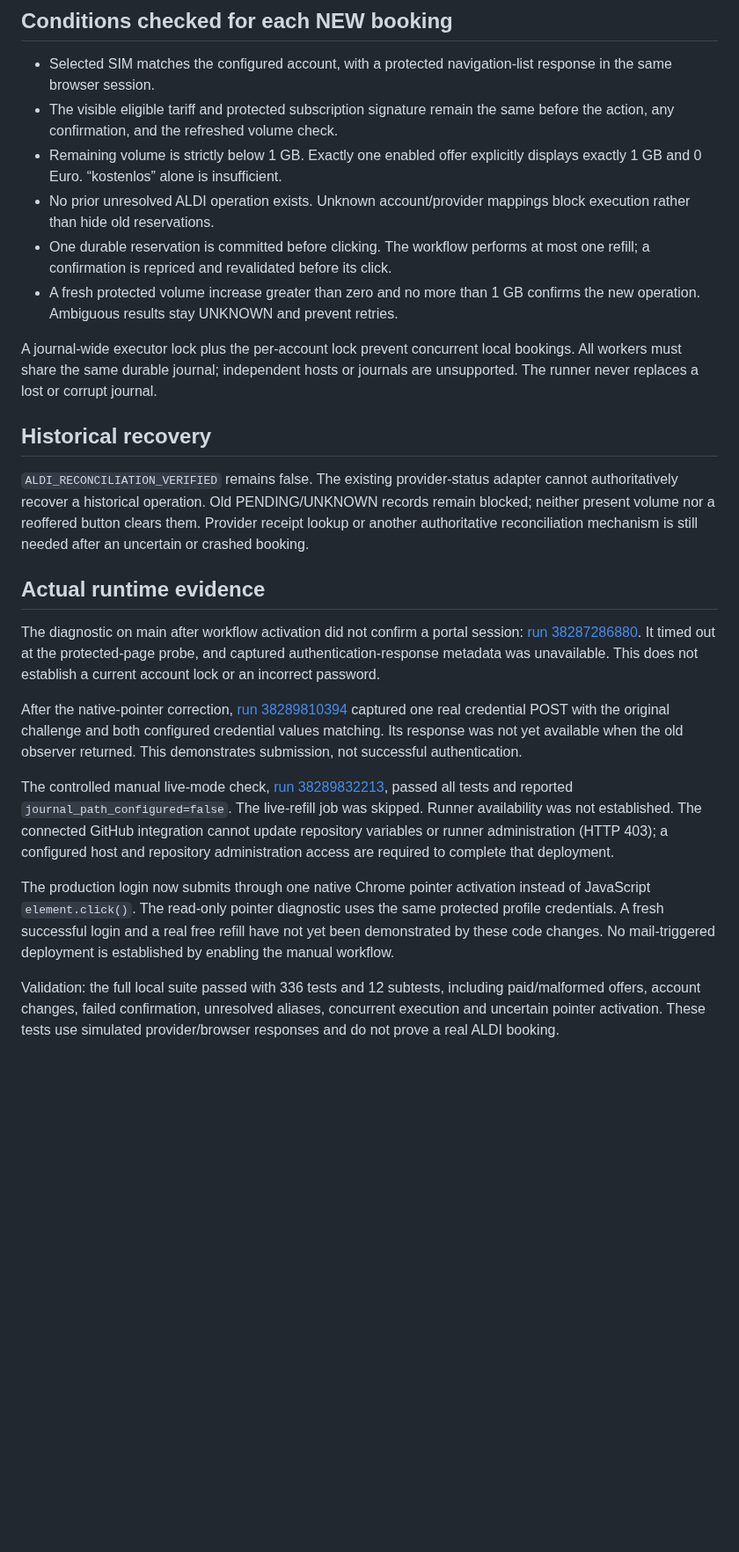
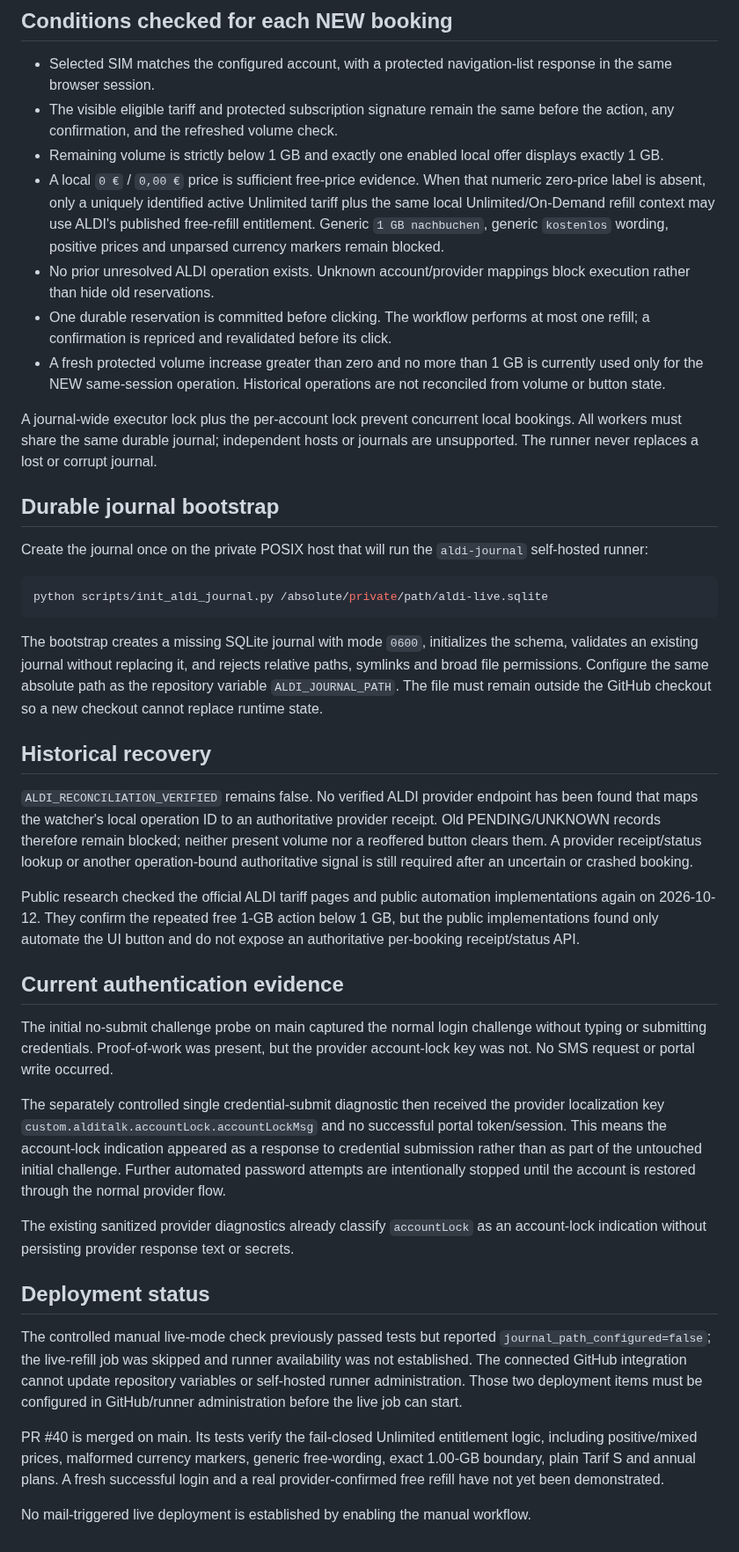
Before and after one commit to chhubeny90-cell/aldi-watcher, a Markdown page: docs/booking-readiness.md, the part around the change. Shown at 88% size. GitHub-like rendering; blank space fills up the shorter version.

Commit message:
Refresh live booking readiness and journal setup

````diff
--- a/docs/booking-readiness.md
+++ b/docs/booking-readiness.md
@@ -13,56 +13,84 @@ the journal path or credentials.
   response in the same browser session.
 - The visible eligible tariff and protected subscription signature remain the
   same before the action, any confirmation, and the refreshed volume check.
-- Remaining volume is strictly below 1 GB. Exactly one enabled offer explicitly
-  displays exactly 1 GB and 0 Euro. “kostenlos” alone is insufficient.
+- Remaining volume is strictly below 1 GB and exactly one enabled local offer
+  displays exactly 1 GB.
+- A local `0 €` / `0,00 €` price is sufficient free-price evidence. When that
+  numeric zero-price label is absent, only a uniquely identified active
+  Unlimited tariff plus the same local Unlimited/On-Demand refill context may
+  use ALDI's published free-refill entitlement. Generic `1 GB nachbuchen`,
+  generic `kostenlos` wording, positive prices and unparsed currency markers
+  remain blocked.
 - No prior unresolved ALDI operation exists. Unknown account/provider mappings
   block execution rather than hide old reservations.
 - One durable reservation is committed before clicking. The workflow performs
   at most one refill; a confirmation is repriced and revalidated before its click.
-- A fresh protected volume increase greater than zero and no more than 1 GB
-  confirms the new operation. Ambiguous results stay UNKNOWN and prevent retries.
+- A fresh protected volume increase greater than zero and no more than 1 GB is
+  currently used only for the NEW same-session operation. Historical operations
+  are not reconciled from volume or button state.
 
 A journal-wide executor lock plus the per-account lock prevent concurrent local
 bookings. All workers must share the same durable journal; independent hosts or
 journals are unsupported. The runner never replaces a lost or corrupt journal.
 
+## Durable journal bootstrap
+
+Create the journal once on the private POSIX host that will run the
+`aldi-journal` self-hosted runner:
+
+```bash
+python scripts/init_aldi_journal.py /absolute/private/path/aldi-live.sqlite
+```
+
+The bootstrap creates a missing SQLite journal with mode `0600`, initializes the
+schema, validates an existing journal without replacing it, and rejects relative
+paths, symlinks and broad file permissions. Configure the same absolute path as
+the repository variable `ALDI_JOURNAL_PATH`. The file must remain outside the
+GitHub checkout so a new checkout cannot replace runtime state.
+
 ## Historical recovery
 
-`ALDI_RECONCILIATION_VERIFIED` remains false. The existing provider-status adapter
-cannot authoritatively recover a historical operation. Old PENDING/UNKNOWN records
-remain blocked; neither present volume nor a reoffered button clears them.
-Provider receipt lookup or another authoritative reconciliation mechanism is
-still needed after an uncertain or crashed booking.
+`ALDI_RECONCILIATION_VERIFIED` remains false. No verified ALDI provider endpoint
+has been found that maps the watcher's local operation ID to an authoritative
+provider receipt. Old PENDING/UNKNOWN records therefore remain blocked; neither
+present volume nor a reoffered button clears them. A provider receipt/status
+lookup or another operation-bound authoritative signal is still required after
+an uncertain or crashed booking.
 
-## Actual runtime evidence
+Public research checked the official ALDI tariff pages and public automation
+implementations again on 2026-10-12. They confirm the repeated free 1-GB action
+below 1 GB, but the public implementations found only automate the UI button and
+do not expose an authoritative per-booking receipt/status API.
 
-The diagnostic on main after workflow activation did not confirm a portal session:
-[run 38287286880](https://github.com/chhubeny90-cell/aldi-watcher/actions/runs/38287286880).
-It timed out at the protected-page probe, and captured authentication-response
-metadata was unavailable. This does not establish a current account lock or an
-incorrect password.
+## Current authentication evidence
 
-After the native-pointer correction,
-[run 38289810394](https://github.com/chhubeny90-cell/aldi-watcher/actions/runs/38289810394)
-captured one real credential POST with the original challenge and both configured
-credential values matching. Its response was not yet available when the old
-observer returned. This demonstrates submission, not successful authentication.
+The initial no-submit challenge probe on main captured the normal login challenge
+without typing or submitting credentials. Proof-of-work was present, but the
+provider account-lock key was not. No SMS request or portal write occurred.
 
-The controlled manual live-mode check,
-[run 38289832213](https://github.com/chhubeny90-cell/aldi-watcher/actions/runs/38289832213),
-passed all tests and reported `journal_path_configured=false`. The live-refill
-job was skipped. Runner availability was not established. The connected GitHub
-integration cannot update repository variables or runner administration (HTTP
-403); a configured host and repository administration access are required to
-complete that deployment.
+The separately controlled single credential-submit diagnostic then received the
+provider localization key `custom.alditalk.accountLock.accountLockMsg` and no
+successful portal token/session. This means the account-lock indication appeared
+as a response to credential submission rather than as part of the untouched
+initial challenge. Further automated password attempts are intentionally stopped
+until the account is restored through the normal provider flow.
 
-The production login now submits through one native Chrome pointer activation
-instead of JavaScript `element.click()`. The read-only pointer diagnostic uses
-the same protected profile credentials. A fresh successful login and a real free
-refill have not yet been demonstrated by these code changes. No mail-triggered
-deployment is established by enabling the manual workflow.
+The existing sanitized provider diagnostics already classify `accountLock` as an
+account-lock indication without persisting provider response text or secrets.
 
-Validation: the full local suite passed with 336 tests and 12 subtests, including
-paid/malformed offers, account changes, failed confirmation, unresolved aliases,
-concurrent execution and uncertain pointer activation. These tests use simulated
-provider/browser responses and do not prove a real ALDI booking.
+## Deployment status
+
+The controlled manual live-mode check previously passed tests but reported
+`journal_path_configured=false`; the live-refill job was skipped and runner
+availability was not established. The connected GitHub integration cannot update
+repository variables or self-hosted runner administration. Those two deployment
+items must be configured in GitHub/runner administration before the live job can
+start.
+
+PR #40 is merged on main. Its tests verify the fail-closed Unlimited entitlement
+logic, including positive/mixed prices, malformed currency markers, generic
+free-wording, exact 1.00-GB boundary, plain Tarif S and annual plans. A fresh
+successful login and a real provider-confirmed free refill have not yet been
+demonstrated.
+
+No mail-triggered live deployment is established by enabling the manual workflow.
````
